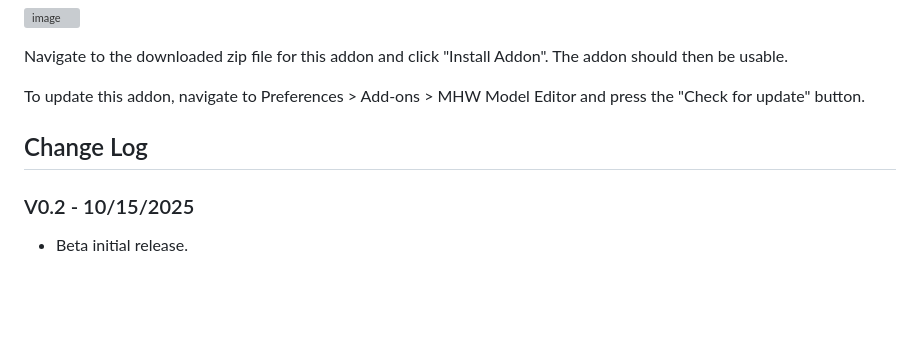
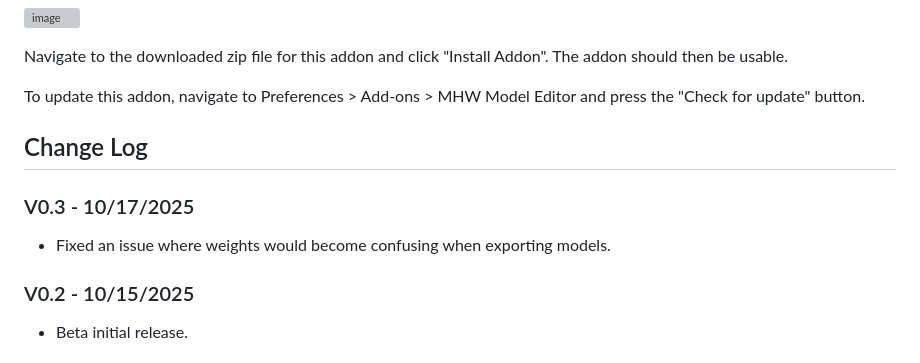
Before and after one commit to chikichikibangbang/MHW_Model_Editor, a Markdown page: README.md, the part around one of its changes. GitHub-like rendering; blank space fills up the shorter version; grey boxes are pictures that could not be loaded.

Commit message:
V0.3 - Weight Export Fix

```diff
--- a/README.md
+++ b/README.md
@@ -50,6 +50,9 @@ Navigate to the downloaded zip file for this addon and click "Install Addon". Th
 To update this addon, navigate to Preferences > Add-ons > MHW Model Editor and press the "Check for update" button.
 
 ## Change Log
+### V0.3 - 10/17/2025
+* Fixed an issue where weights would become confusing when exporting models.
+
 ### V0.2 - 10/15/2025
 * Beta initial release.
 
```
Also changed, not shown: other parts of README.md (+1 -1 lines).
